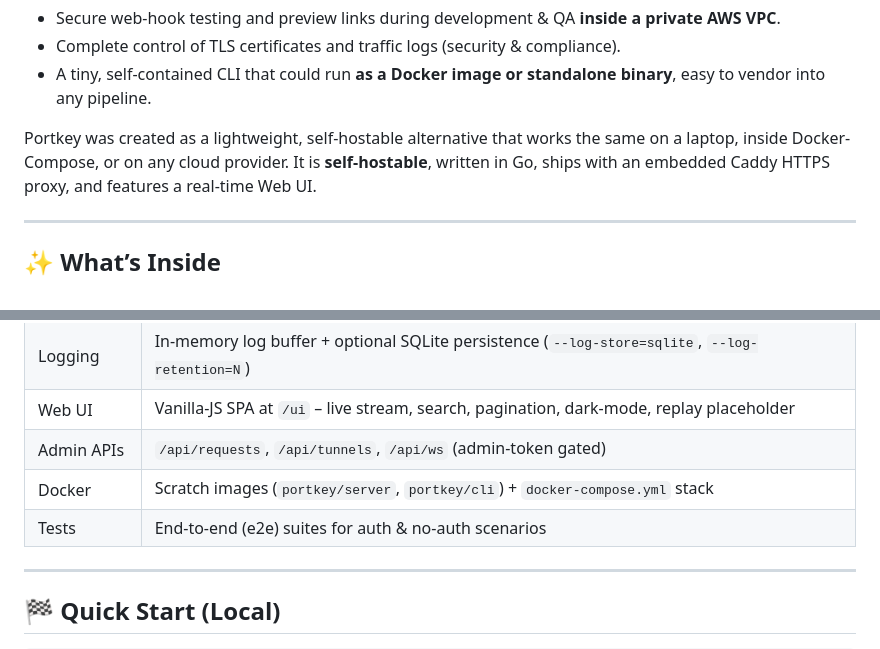
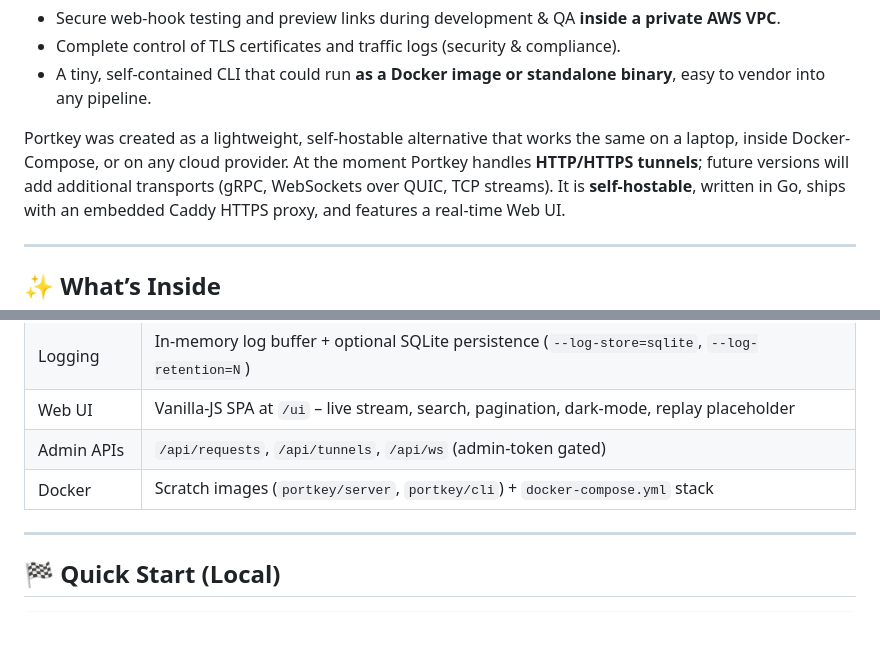
Before and after one commit to eddmann/portkey, a Markdown page: README.md, 2 parts joined by grey strips. GitHub-like rendering; blank space fills up the shorter version.

Commit message:
docs(readme): specify it supports HTTP tunnels at this time

```diff
--- a/README.md
+++ b/README.md
@@ -19,6 +19,7 @@ Many teams rely on SaaS tunnelling services (Ngrok, LocalTunnel, Cloud-flared et
 - A tiny, self-contained CLI that could run **as a Docker image or standalone binary**, easy to vendor into any pipeline.
 
 Portkey was created as a lightweight, self-hostable alternative that works the same on a laptop, inside Docker-Compose, or on any cloud provider.
+At the moment Portkey handles **HTTP/HTTPS tunnels**; future versions will add additional transports (gRPC, WebSockets over QUIC, TCP streams).
 It is **self-hostable**, written in Go, ships with an embedded Caddy HTTPS proxy, and features a real-time Web UI.
 
 ---
@@ -34,7 +35,6 @@ It is **self-hostable**, written in Go, ships with an embedded Caddy HTTPS proxy
 | Web UI      | Vanilla-JS SPA at `/ui` – live stream, search, pagination, dark-mode, replay placeholder       |
 | Admin APIs  | `/api/requests`, `/api/tunnels`, `/api/ws` (admin-token gated)                                 |
 | Docker      | Scratch images (`portkey/server`, `portkey/cli`) + `docker-compose.yml` stack                  |
-| Tests       | End-to-end (e2e) suites for auth & no-auth scenarios                                           |
 
 ---
 
```
